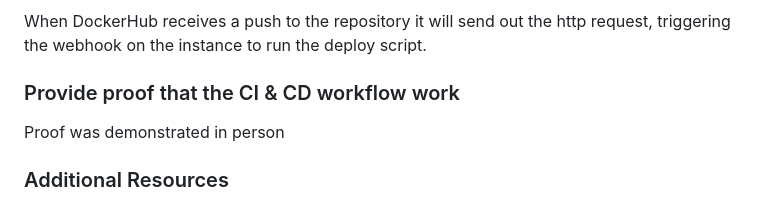
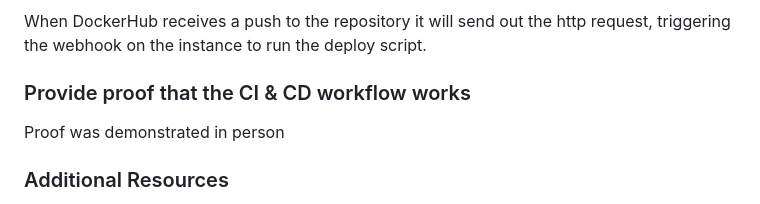
Before and after one commit to WSU-kduncan/s24cicd-RobertDallessandris, a Markdown page: README-CD.md, the part around the change. Drawn GitHub-style.

Commit message:
Fix Typo

```diff
--- a/README-CD.md
+++ b/README-CD.md
@@ -186,7 +186,7 @@ To trigger the webhook:
 
 When DockerHub receives a push to the repository it will send out the http request, triggering the webhook on the instance to run the deploy script.
 
-### Provide proof that the CI & CD workflow work
+### Provide proof that the CI & CD workflow works
 
 Proof was demonstrated in person
 
```
